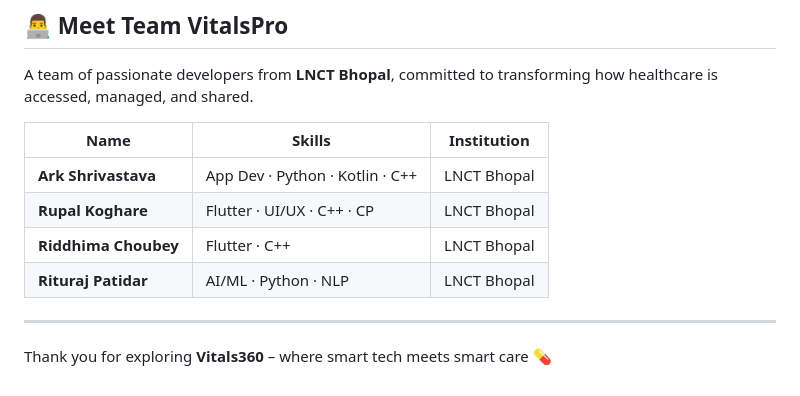
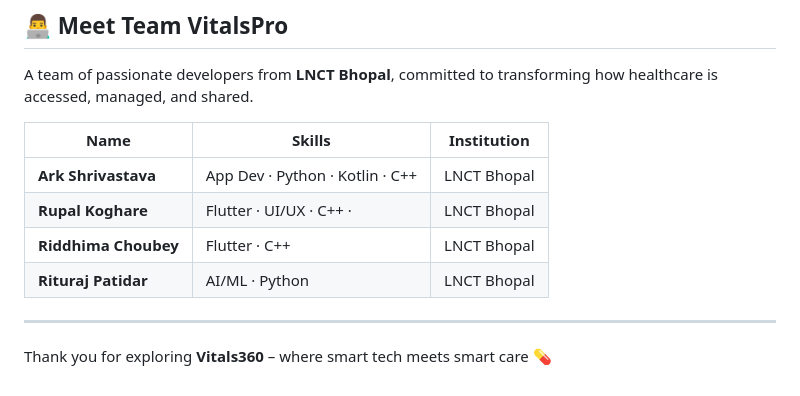
Before and after one commit to Bruhrk42/Vitals360, a Markdown page: README.md, the part around the change. GitHub-like rendering.

```diff
--- a/README.md
+++ b/README.md
@@ -113,9 +113,9 @@ A team of passionate developers from **LNCT Bhopal**, committed to transforming
 | Name | Skills | Institution |
 |------|--------|-------------|
 | **Ark Shrivastava** | App Dev · Python · Kotlin · C++ | LNCT Bhopal |
-| **Rupal Koghare** | Flutter · UI/UX · C++ · CP | LNCT Bhopal |
+| **Rupal Koghare** | Flutter · UI/UX · C++ ·| LNCT Bhopal |
 | **Riddhima Choubey** | Flutter · C++ | LNCT Bhopal |
-| **Rituraj Patidar** | AI/ML · Python · NLP | LNCT Bhopal |
+| **Rituraj Patidar** | AI/ML · Python | LNCT Bhopal |
 
 ---
 
```
